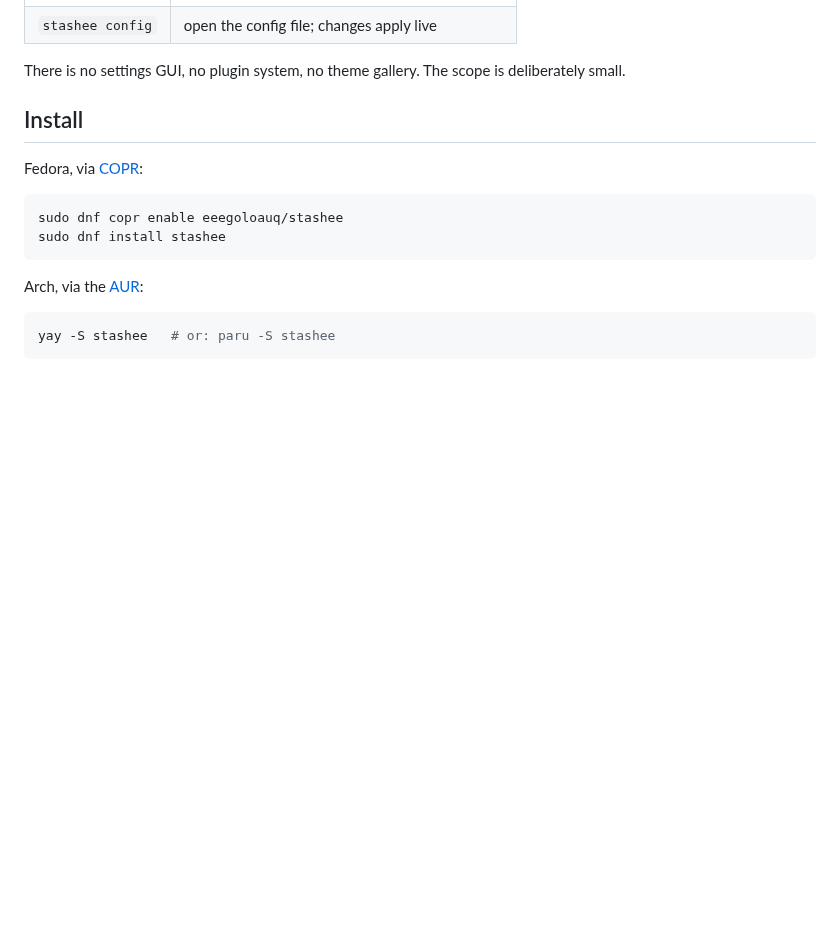
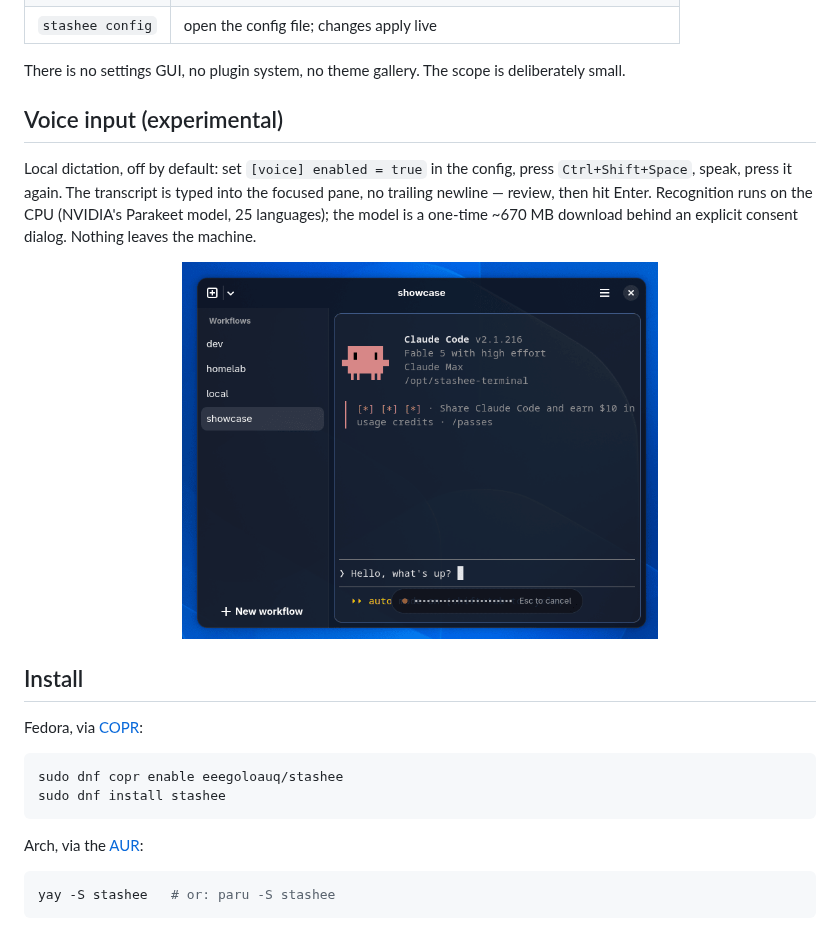
Before and after one commit to eeegoloauq/stashee-terminal, a Markdown page: README.md, the part around one of its changes. GitHub-like rendering; pictures changed too: docs/shots/voice.png (added); blank space fills up the shorter version.

```diff
--- a/README.md
+++ b/README.md
@@ -48,6 +52,20 @@ where it was.
 
 There is no settings GUI, no plugin system, no theme gallery. The scope
 is deliberately small.
+
+## Voice input (experimental)
+
+Local dictation, off by default: set `[voice] enabled = true` in the
+config, press `Ctrl+Shift+Space`, speak, press it again. The
+transcript is typed into the focused pane, no trailing newline —
+review, then hit Enter. Recognition runs on the CPU (NVIDIA's
+Parakeet model, 25 languages); the model is a one-time ~670 MB
+download behind an explicit consent dialog. Nothing leaves the
+machine.
+
+<p align="center">
+  <img src="docs/shots/voice.png" alt="dictating into a pane: the recording pill and the transcribed text" width="60%">
+</p>
 
 ## Install
 
```
Also changed, not shown: other parts of README.md (+7 -3 lines), docs/shots/agents.png (added), docs/shots/dev.png (deleted), docs/shots/showcase.png (added), docs/shots/welcome.png (deleted).
